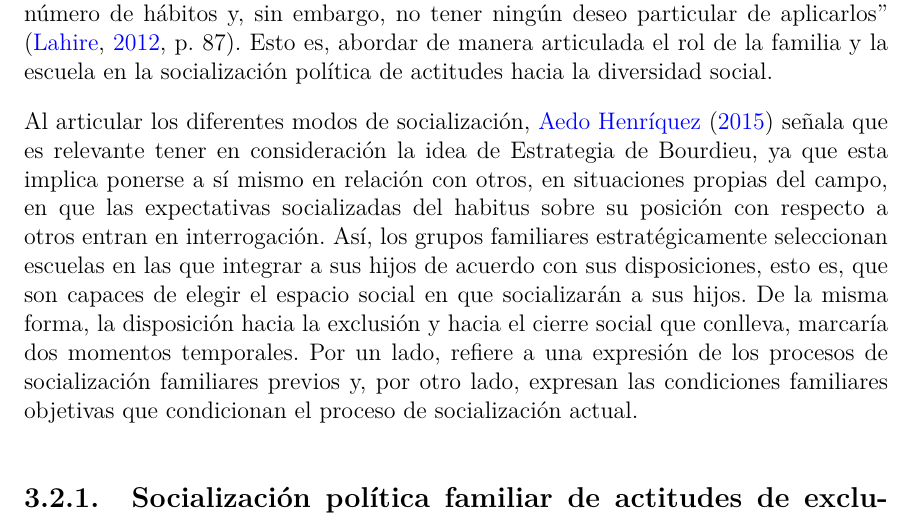
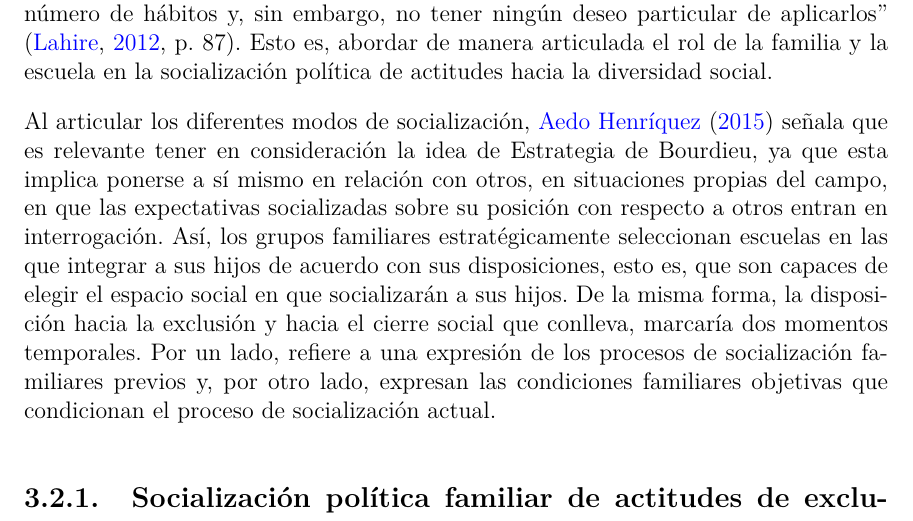
Before and after one commit to Kevin-carrasco/aceptar-diferencia, a LaTeX thesis (docs/tesis.tex): part of page 19 of 35, cut so that both start at the same text. The pictures show the PDF file docs/tesis.pdf that the author committed with the source.

Commit message:
elimina habitus

```diff
--- a/docs/tesis.tex
+++ b/docs/tesis.tex
@@ -270,7 +270,7 @@ De esta forma, medir la (in)tolerancia es un debate sostenido dentro de distinta
 
 A través de procesos de socialización diferenciados y continuos en el tiempo, es que se producen distintos condicionamientos asociados a una clase particular de condiciones de existencia \citep{bourdieu_sentido_2007}. A partir de esto, si bien los planteamientos de \citet{bourdieu_sentido_2007} podrían explicar la disposición de los individuos a generar y reproducir prácticas de exclusión social hacia distintos grupos sociales, no permiten comprender el modo en que se generan estas disposiciones. Es así como \citet{archer_teoria_2009} plantea la problemática que ha tenido la sociología de la educación al centrarse solo en las prácticas y procesos que ocurren dentro de la escuela y no reconocer que ``tanto los profesores como los alumnos están inmersos en relaciones socioculturales más amplias que traen consigo a la sala de clase'' \citep[p.~39]{archer_teoria_2009}. Esto implica que existe una interacción entre el contexto y las actividades sociales, pero que estas no covarían en el tiempo, sino que están desfasadas la una de la otra. En esta línea, para \citet{lahire_teoria_2012} resulta relevante comprender el mundo social a escala del individuo, al mismo tiempo que se comprenden las condiciones sociales (y discursivas) de producción del individuo moral e ideológico, porque son elementos socialmente producidos. En este caso, resulta relevante resaltar el objetivo de esta investigación en el sentido de comprender cómo los diferentes modos de socialización se articulan entre sí y producen las disposiciones para excluir o aceptar a determinados grupos sociales, ya que ``los individuos socializados pueden haber interiorizado de manera duradera un cierto número de hábitos y, sin embargo, no tener ningún deseo particular de aplicarlos'' \citep[p.~87]{lahire_teoria_2012}. Esto es, abordar de manera articulada el rol de la familia y la escuela en la socialización política de actitudes hacia la diversidad social.
 
-Al articular los diferentes modos de socialización, \citet{aedohenriquez_habitus_2015} señala que es relevante tener en consideración la idea de Estrategia de Bourdieu, ya que esta implica ponerse a sí mismo en relación con otros, en situaciones propias del campo, en que las expectativas socializadas del habitus sobre su posición con respecto a otros entran en interrogación. Así, los grupos familiares estratégicamente seleccionan escuelas en las que integrar a sus hijos de acuerdo con sus disposiciones, esto es, que son capaces de elegir el espacio social en que socializarán a sus hijos. De la misma forma, la disposición hacia la exclusión y hacia el cierre social que conlleva, marcaría dos momentos temporales. Por un lado, refiere a una expresión de los procesos de socialización familiares previos y, por otro lado, expresan las condiciones familiares objetivas que condicionan el proceso de socialización actual.
+Al articular los diferentes modos de socialización, \citet{aedohenriquez_habitus_2015} señala que es relevante tener en consideración la idea de Estrategia de Bourdieu, ya que esta implica ponerse a sí mismo en relación con otros, en situaciones propias del campo, en que las expectativas socializadas sobre su posición con respecto a otros entran en interrogación. Así, los grupos familiares estratégicamente seleccionan escuelas en las que integrar a sus hijos de acuerdo con sus disposiciones, esto es, que son capaces de elegir el espacio social en que socializarán a sus hijos. De la misma forma, la disposición hacia la exclusión y hacia el cierre social que conlleva, marcaría dos momentos temporales. Por un lado, refiere a una expresión de los procesos de socialización familiares previos y, por otro lado, expresan las condiciones familiares objetivas que condicionan el proceso de socialización actual.
 
 \hypertarget{socializaciuxf3n-poluxedtica-familiar-de-actitudes-de-exclusiuxf3n-social}{%
 \subsection{Socialización política familiar de actitudes de exclusión social}\label{socializaciuxf3n-poluxedtica-familiar-de-actitudes-de-exclusiuxf3n-social}}
```
Also changed, not shown: docs/tesis.pdf, 4 other files.
